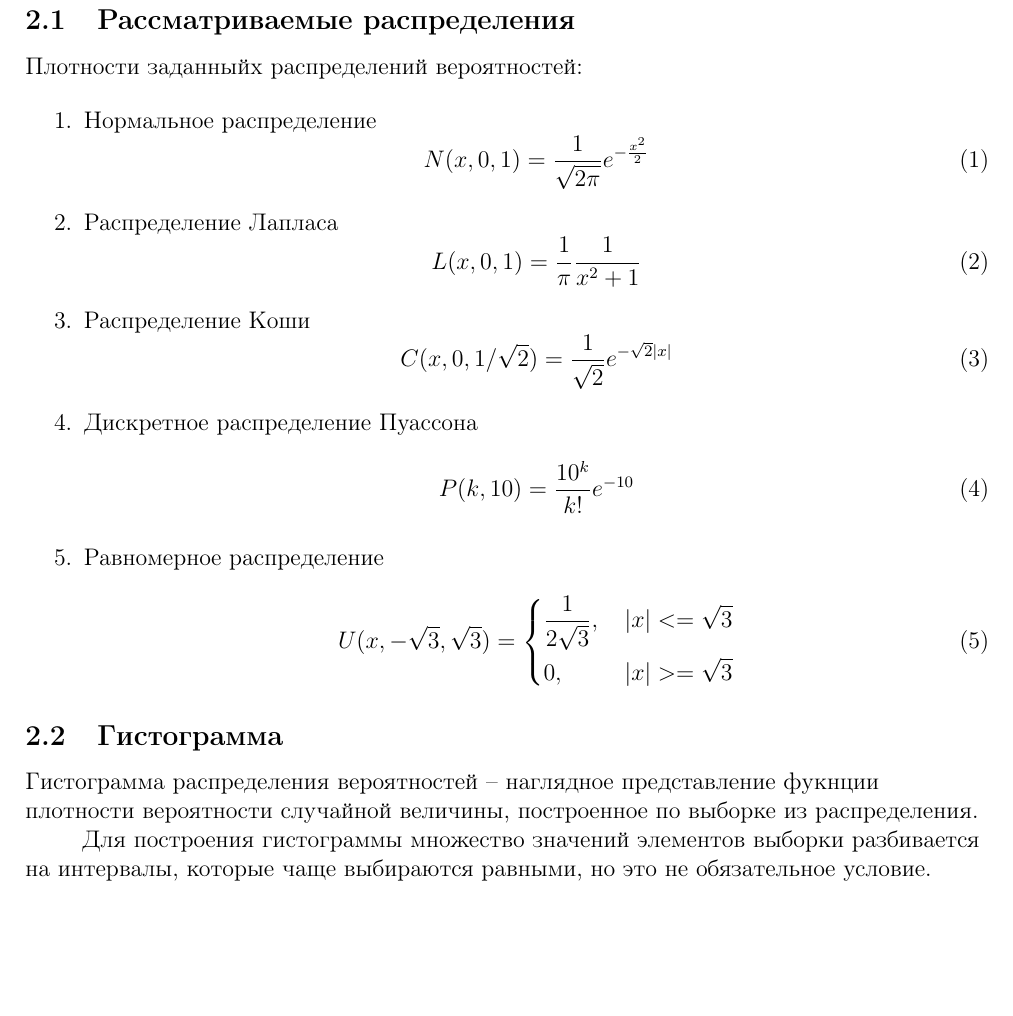
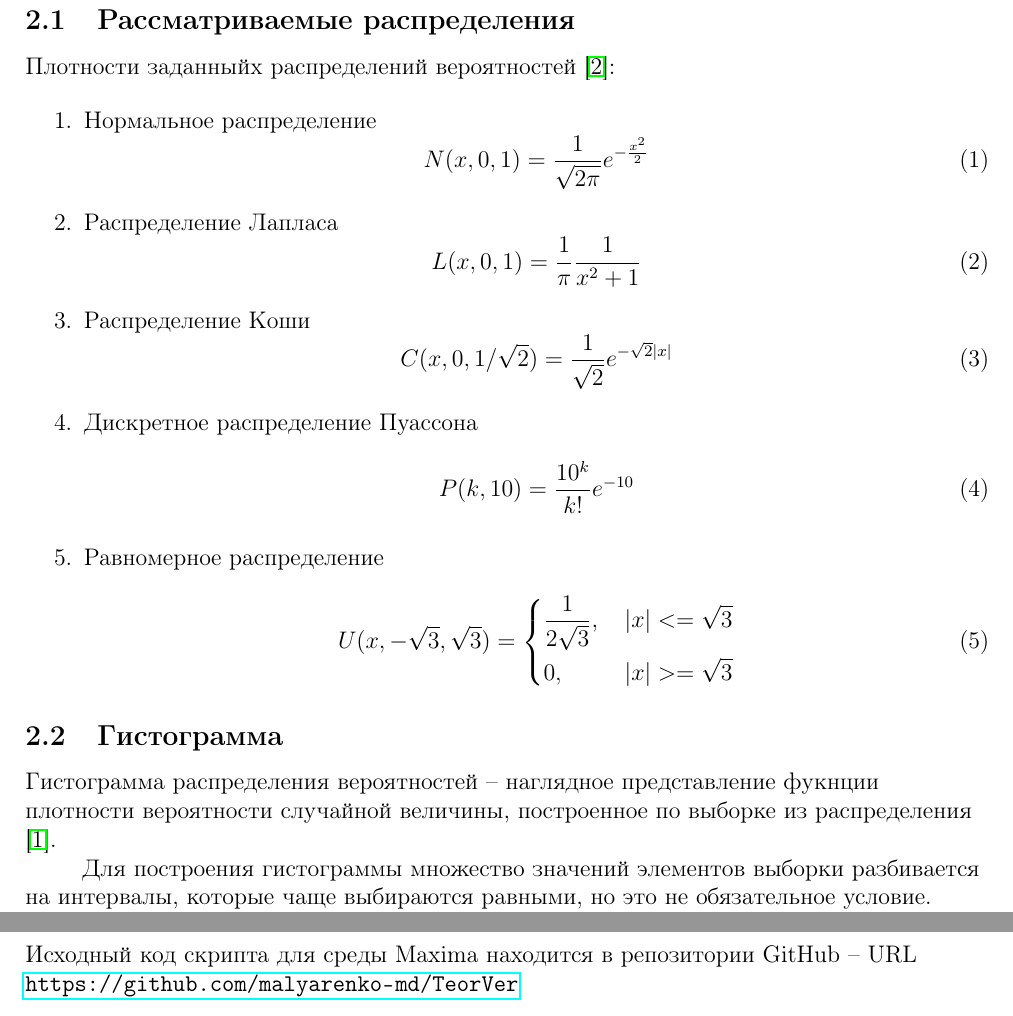
Before and after one commit to m-malyarenko/TeorVer, a LaTeX document (Лаб 1/Отчёт/Лаб 1.tex): part of page 5 of 11 before the commit and two parts of pages 5 and 11 of 11 after it, the two joined at a grey line, cut so that both start at the same text, the shorter picture padded with empty space. Compiled offline with pdfLaTeX; a LaTeX package or settings file that is missing is left out.

Commit message:
Исправлен отчёт

```diff
--- a/Лаб 1/Отчёт/Лаб 1.tex
+++ b/Лаб 1/Отчёт/Лаб 1.tex
@@ -119,7 +119,7 @@
 
     \subsection{Рассматриваемые распределения}
 
-        Плотности заданныйх распределений вероятностей:
+        Плотности заданныйх распределений вероятностей \cite{theory}:
 
         \begin{enumerate}
             \item Нормальное распределение
@@ -161,7 +161,7 @@
 
     \subsection{Гистограмма}
 
-        Гистограмма распределения вероятностей -- наглядное представление фукнции плотности вероятности случайной величины, построенное по выборке из распределения.
+        Гистограмма распределения вероятностей -- наглядное представление фукнции плотности вероятности случайной величины, построенное по выборке из распределения \cite{histogram}.
 
         Для построения гистограммы множество значений элементов выборки разбивается на интервалы, которые чаще выбираются равными, но это не обязательное условие. Гистограмма представляет собой столбчатый график, где над каждым интервалом значений элементов выборки строится столбец-прямоугольник.  При равных интервалах высота прямоугольника строится пропорционально числу элементов выборки сответсвующего интервала, при разных интервалах площадь прямоугольника пропорциональна числу элементов выборки которые попали в этот интервал.
 
@@ -294,6 +294,8 @@
 \section*{Приложение А. Репозиторий с исходным кодом}
 \addcontentsline{toc}{section}{Приложение А. Репозиторий с исходным кодом}
 
+Исходный код скрипта для среды Maxima находится в репозитории GitHub -- URL \url{https://github.com/malyarenko-md/TeorVer}
+
 \end{flushleft}
 
 \end{document}
```
Also changed, not shown: Лаб 1/Отчёт/Лаб 1.pdf, 8 other files.
